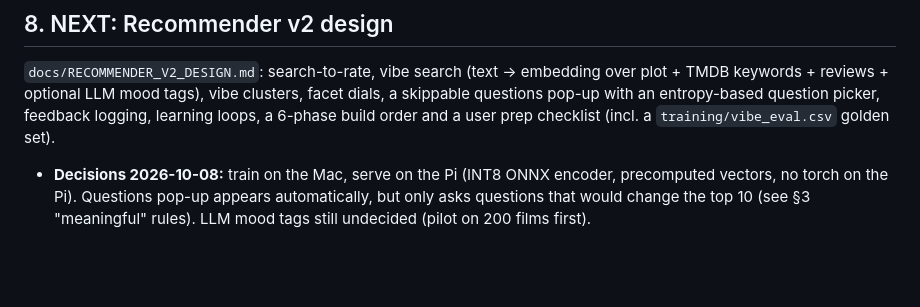
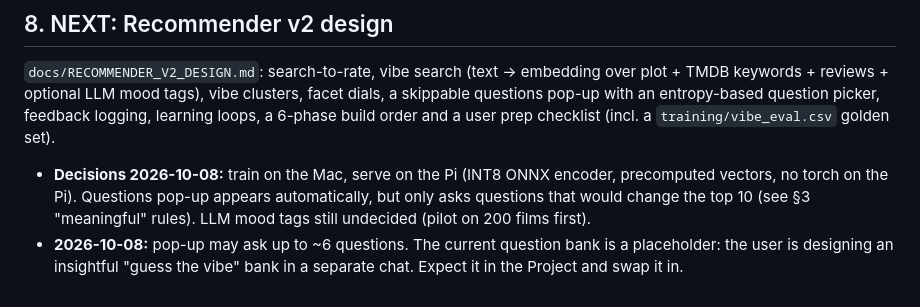
Before and after one commit to rupaai/smart-recommender-player, a Markdown page: PROJECT_HANDOVER.md, the part around the change. Drawn GitHub-style; blank space fills up the shorter version.

```diff
--- a/PROJECT_HANDOVER.md
+++ b/PROJECT_HANDOVER.md
@@ -322,3 +322,4 @@ Note: commits after 2026-10-03 (profile-aware scoring, query-intent filtering, o
 ## 8. NEXT: Recommender v2 design
 `docs/RECOMMENDER_V2_DESIGN.md`: search-to-rate, vibe search (text → embedding over plot + TMDB keywords + reviews + optional LLM mood tags), vibe clusters, facet dials, a skippable questions pop-up with an entropy-based question picker, feedback logging, learning loops, a 6-phase build order and a user prep checklist (incl. a `training/vibe_eval.csv` golden set).
 - **Decisions 2026-10-08:** train on the Mac, serve on the Pi (INT8 ONNX encoder, precomputed vectors, no torch on the Pi). Questions pop-up appears automatically, but only asks questions that would change the top 10 (see §3 "meaningful" rules). LLM mood tags still undecided (pilot on 200 films first).
+- **2026-10-08:** pop-up may ask up to ~6 questions. The current question bank is a placeholder: the user is designing an insightful "guess the vibe" bank in a separate chat. Expect it in the Project and swap it in.
```
Also changed, not shown: docs/RECOMMENDER_V2_DESIGN.md (+4 -2 lines).
